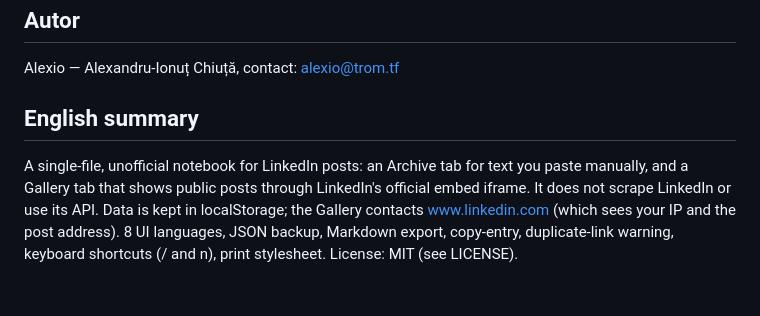
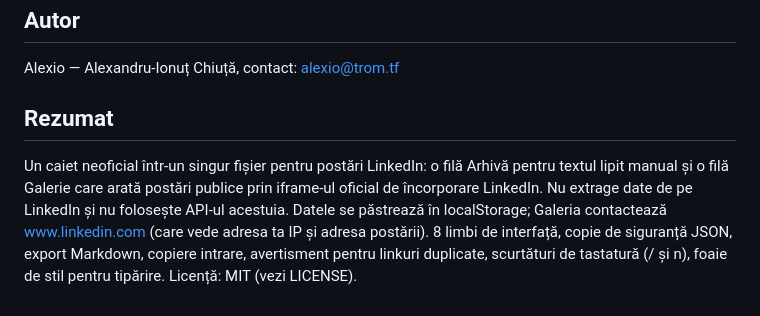
Before and after one commit to chiuta/Arhiva-LinkedIn, a Markdown page: README.ro.md, the part around the change. Rendered like a GitHub page.

```diff
--- a/README.ro.md
+++ b/README.ro.md
@@ -85,6 +85,6 @@ MIT — vezi fișierul [LICENSE](LICENSE).
 
 Alexio — Alexandru-Ionuț Chiuță, contact: alexio@trom.tf
 
-## English summary
+## Rezumat
 
-A single-file, unofficial notebook for LinkedIn posts: an Archive tab for text you paste manually, and a Gallery tab that shows public posts through LinkedIn's official embed iframe. It does not scrape LinkedIn or use its API. Data is kept in localStorage; the Gallery contacts www.linkedin.com (which sees your IP and the post address). 8 UI languages, JSON backup, Markdown export, copy-entry, duplicate-link warning, keyboard shortcuts (/ and n), print stylesheet. License: MIT (see LICENSE).
+Un caiet neoficial într-un singur fișier pentru postări LinkedIn: o filă Arhivă pentru textul lipit manual și o filă Galerie care arată postări publice prin iframe-ul oficial de încorporare LinkedIn. Nu extrage date de pe LinkedIn și nu folosește API-ul acestuia. Datele se păstrează în localStorage; Galeria contactează www.linkedin.com (care vede adresa ta IP și adresa postării). 8 limbi de interfață, copie de siguranță JSON, export Markdown, copiere intrare, avertisment pentru linkuri duplicate, scurtături de tastatură (/ și n), foaie de stil pentru tipărire. Licență: MIT (vezi LICENSE).
```
